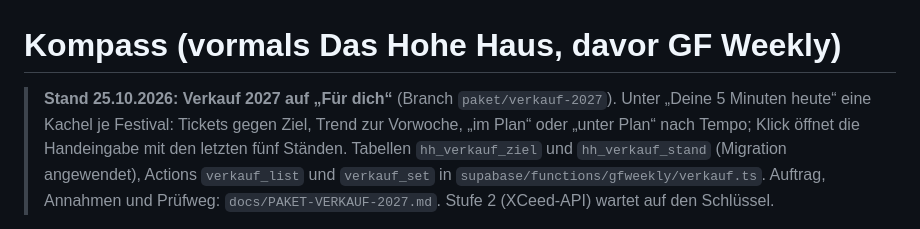
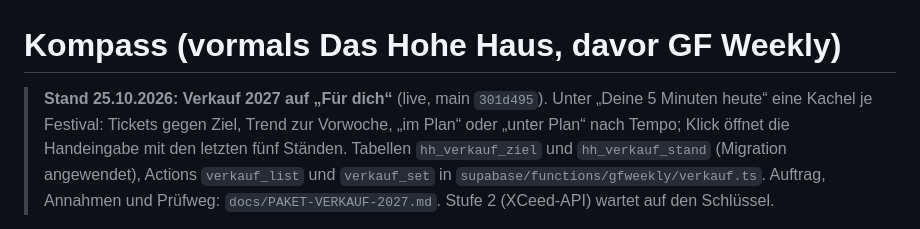
Before and after one commit to AlexanderDettke/gfweekly, a Markdown page: README.md, the part around the change. GitHub-like rendering.

Commit message:
docs(verkauf): Deploy, Push und Live-Prüfung im Prüfweg nachgetragen
Co-Authored-By: Claude Opus 5.5 <noreply@anthropic.com>

```diff
--- a/README.md
+++ b/README.md
@@ -1,6 +1,6 @@
 # Kompass (vormals Das Hohe Haus, davor GF Weekly)
 
-> **Stand 25.10.2026: Verkauf 2027 auf „Für dich“** (Branch `paket/verkauf-2027`). Unter „Deine 5 Minuten heute“ eine Kachel je Festival:
+> **Stand 25.10.2026: Verkauf 2027 auf „Für dich“** (live, main `301d495`). Unter „Deine 5 Minuten heute“ eine Kachel je Festival:
 > Tickets gegen Ziel, Trend zur Vorwoche, „im Plan“ oder „unter Plan“ nach Tempo; Klick öffnet die Handeingabe mit den letzten fünf Ständen.
 > Tabellen `hh_verkauf_ziel` und `hh_verkauf_stand` (Migration angewendet), Actions `verkauf_list` und `verkauf_set` in `supabase/functions/gfweekly/verkauf.ts`.
 > Auftrag, Annahmen und Prüfweg: `docs/PAKET-VERKAUF-2027.md`. Stufe 2 (XCeed-API) wartet auf den Schlüssel.
```
Also changed, not shown: docs/PAKET-VERKAUF-2027.md (+5 -3 lines), docs/TECHNIKSTAND.md (+1 -1 lines).
